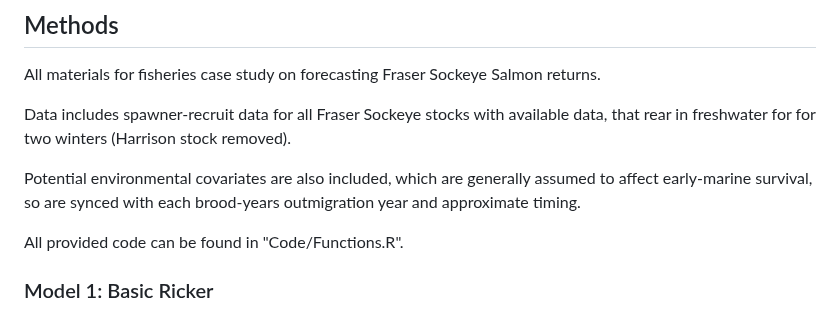
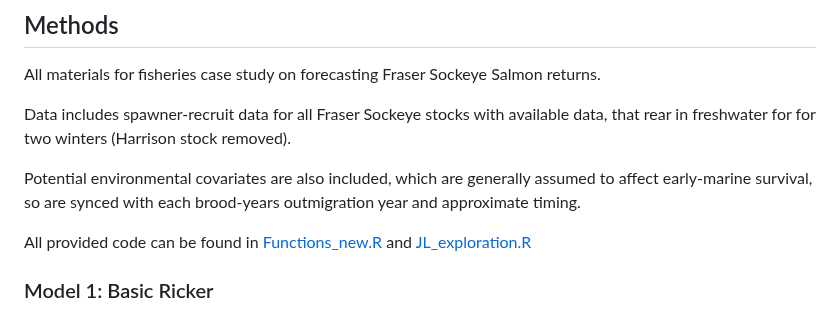
Before and after one commit to kbbodner/cefi_shortcourse_students_2023, a Markdown page: CaseStudy_Fisheries/Group_1_work/README_FISHERIES.md, the part around the change. Rendered like a GitHub page.

Commit message:
Add hyperlinks

```diff
--- a/CaseStudy_Fisheries/Group_1_work/README_FISHERIES.md
+++ b/CaseStudy_Fisheries/Group_1_work/README_FISHERIES.md
@@ -15,7 +15,7 @@ Data includes spawner-recruit data for all Fraser Sockeye stocks with available
 
 Potential environmental covariates are also included, which are generally assumed to affect early-marine survival, so are synced with each brood-years outmigration year and approximate timing.
 
-All provided code can be found in "Code/Functions.R".
+All provided code can be found in [Functions_new.R](CaseStudy_Fisheries/Group_1_work/Functions_new.R) and [JL_exploration.R](CaseStudy_Fisheries/Group_1_work/JL_exploration.R)
 
 ### Model 1: Basic Ricker
 
```
